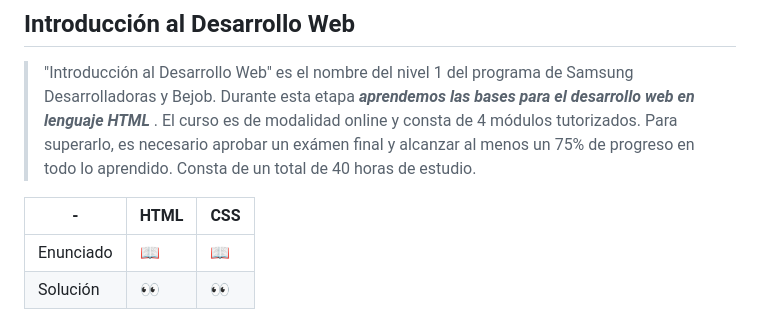
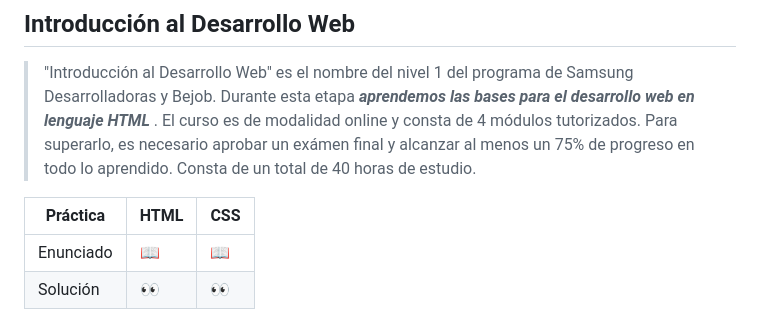
Before and after one commit to rossattism/Samsung-Desarrolladoras, a Markdown page: README.md, the part around the change. Drawn GitHub-style.

```diff
--- a/README.md
+++ b/README.md
@@ -38,7 +38,7 @@
 
 >"Introducción al Desarrollo Web" es el nombre del nivel 1 del programa de Samsung Desarrolladoras y Bejob. Durante esta etapa <b><i> aprendemos las bases para el desarrollo web en lenguaje HTML </i></b>. El curso es de modalidad online y consta de 4 módulos tutorizados. Para superarlo, es necesario aprobar un exámen final y alcanzar al menos un 75% de progreso en todo lo aprendido. Consta de un total de 40 horas de estudio.
 
-| -  | HTML       | CSS           |
+| Práctica  | HTML       | CSS           |
 |-----------|------------|---------------|
 | Enunciado | <a href="https://github.com/RossattiSM/Samsung-Desarrolladoras/blob/main/Introduccion%20al%20Desarrollo%20Web/Practica%20HTML/enunciadoHTML.pdf"> 📖 </a>  | <a href="https://github.com/RossattiSM/Samsung-Desarrolladoras/blob/main/Introduccion%20al%20Desarrollo%20Web/Practica%20CSS/enunciadoCSS.pdf"> 📖 </a>   |
 | Solución  | <a href="https://github.com/RossattiSM/Samsung-Desarrolladoras/tree/main/Introduccion%20al%20Desarrollo%20Web/Practica%20HTML"> 👀 </a> | <a href="https://github.com/RossattiSM/Samsung-Desarrolladoras/tree/main/Introduccion%20al%20Desarrollo%20Web/Practica%20CSS"> 👀 </a>  |  <a href="https://github.com/RossattiSM/Samsung-Desarrolladoras/tree/main/Introduccion%20al%20Desarrollo%20Web/Laboratorio"> 👀 </a>
```
